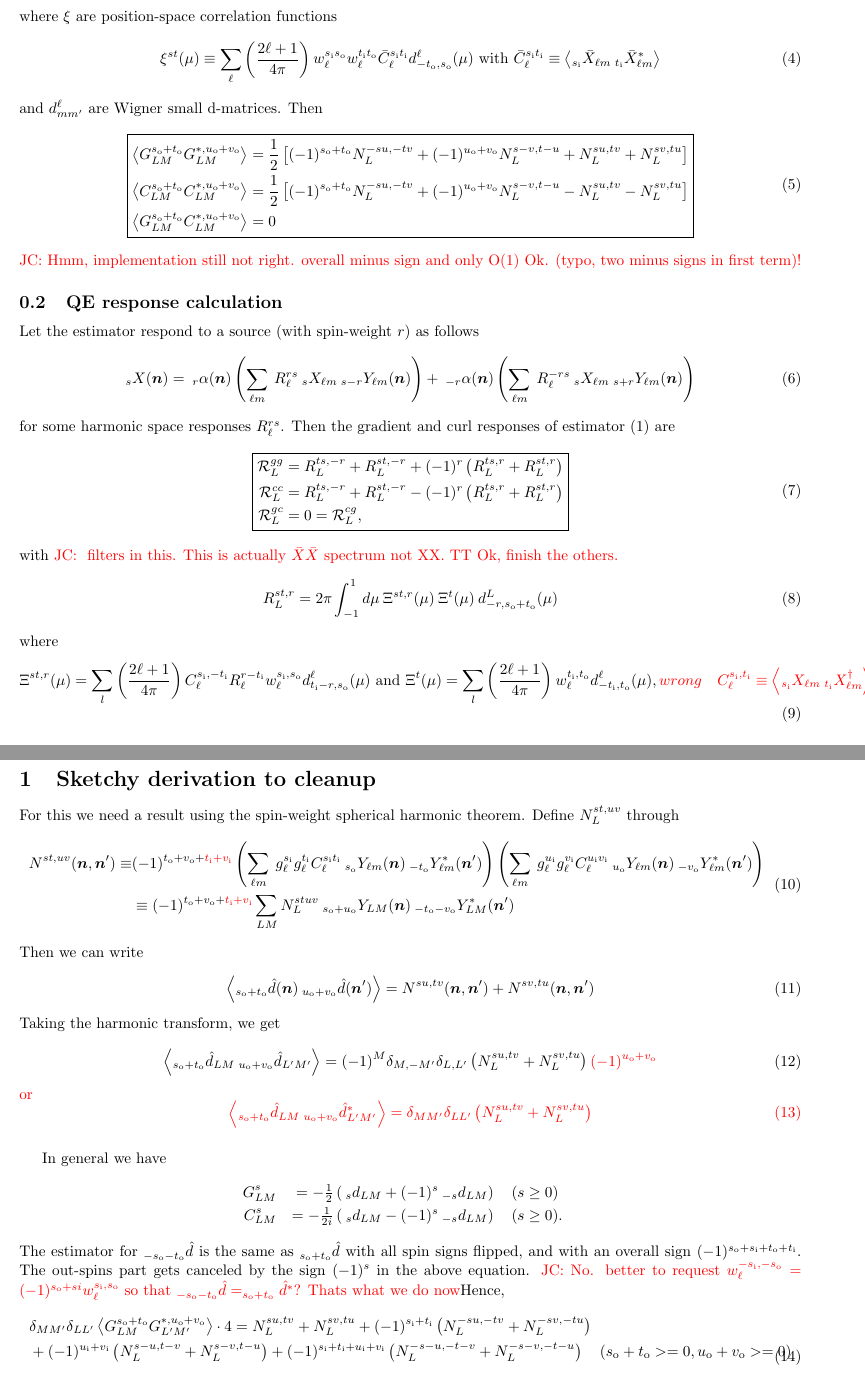
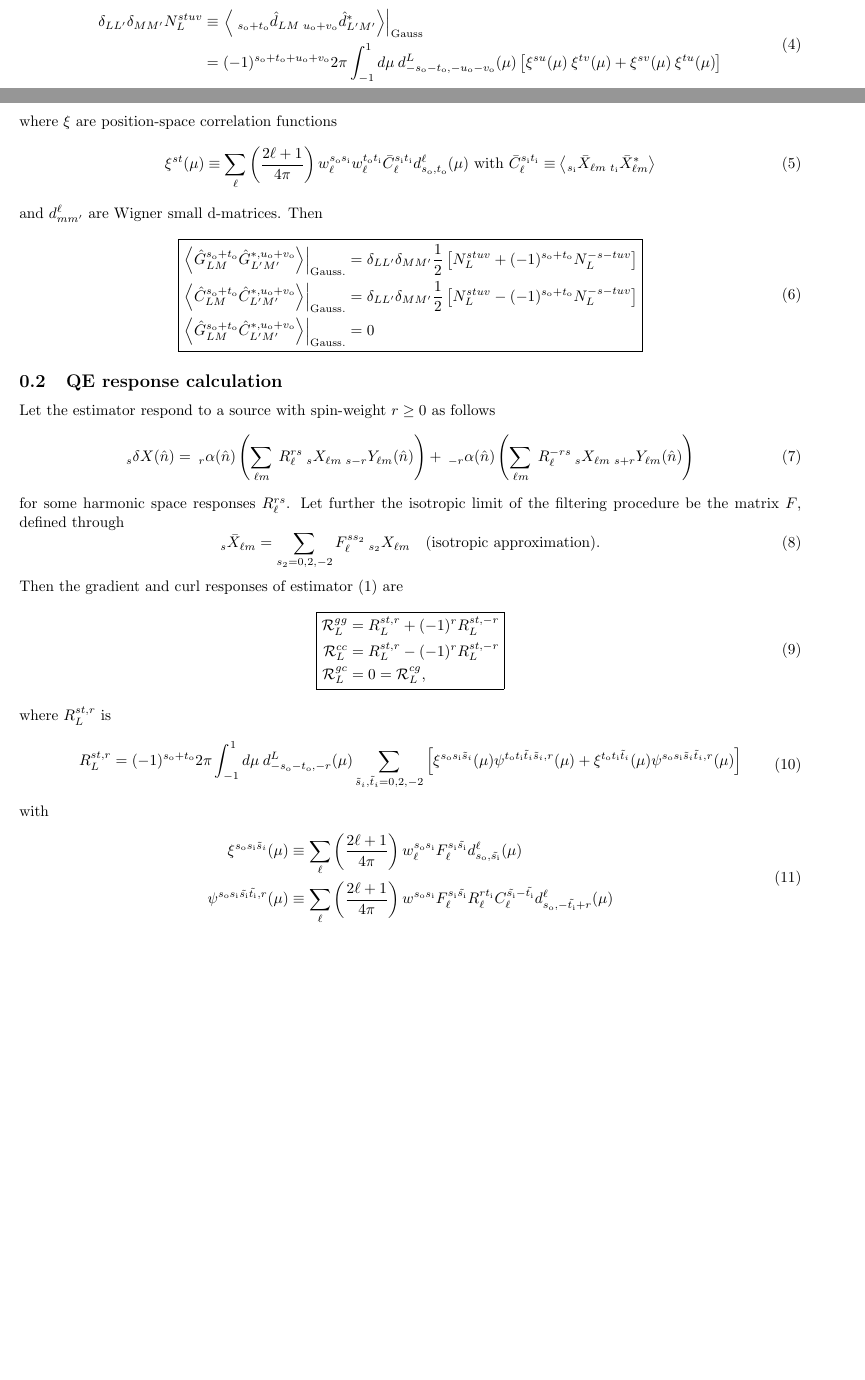
Before and after one commit to carronj/plancklens, a LaTeX document (doc/qresp.tex): two parts of pages 2 and 3 of 5 before the commit and two parts of pages 1 and 2 of 4 after it, joined at a grey line, cut so that both start at the same text, the shorter picture padded with empty space. Compiled offline with pdfLaTeX.

Commit message:
edit to pdf wigner doc

```diff
--- a/doc/qresp.tex
+++ b/doc/qresp.tex
@@ -33,7 +33,7 @@
 
 \newcommand{\red}[1]{\color{red}#1 \color{black} }
 \newcommand{\JC}[1]{\color{red}JC: #1\color{black}}
-\newcommand{\hn}[0]{\boldsymbol{n}}
+\newcommand{\hn}[0]{\hat n}
 \begin{document}
 \title{Notes on curved-sky QE responses etc.}
 \maketitle
@@ -57,3 +61,4 @@ We keep the discussion focussed on generic fields $\bar X$ of arbitrary spins in
 \subsection{Semi-analytical QE $N^{(0)}_L$ calculations}
 Q.E. noise (co)-variance can be evaluated very easily as was first demonstrated by Ref.~\cite{}. For two generic estimators as defined in Eq.~\eqref{QE}, we can jointly obtain their G and C co-variances with 4 one-dimensional integrals as we now describe.
 
+Let $s = (\si, \so, w^{\si\so})$ collectively describes the in and out spins and weight function, and similarly for $t, u$ and $v$. Let the covariance function $N^{st, uv}_L$ be defined through
@@ -61,81 +65,51 @@ Let $s = (\si, \so, w^{\si\so})$ collectively describes the in and out spins and
 \begin{equation}
-(-1)^{\to + \vo + \ti + \vi} N_L^{st,uv} \equiv 2\pi  \int_{-1}^1 d \mu \:\xi^{st}(\mu)\:\xi^{uv}(\mu)\: d^L_{-\to - \vo, \so + \uo}(\mu)
+\begin{split}
+ \delta_{LL'}\delta_{MM'}N_L^{stuv} &\equiv \left.\av{\:_{\so + \to}\hat d_{LM}\: _{\uo + \vo}\hat d^*_{L'M'}} \right|_{\rm Gauss}\\ &= (-1)^{\so + \to + \uo + \vo}2\pi  \int_{-1}^1 d \mu\:  d^L_{-\so - \to, -\uo - \vo}(\mu) \left[\xi^{su}(\mu)\:\xi^{tv}(\mu)  + \xi^{sv}(\mu)\:\xi^{tu}(\mu) \right]
+\end{split}
 \end{equation}
 where $\xi$ are position-space correlation functions
 \begin{equation}
-\xi^{st}(\mu) \equiv  \sum_\ell \left(\frac{2\ell + 1}{4\pi}\right)w^{\si\so}_\ell w^{\ti\to}_\ell \bar C_\ell^{\si \ti} d^\ell_{-\to,\so}(\mu)\textrm{ with } \bar C_\ell^{\si \ti} \equiv \av{ _{\si}\bar X_{\ell m}\: _{\ti} \bar X^*_{\ell m} }
+\xi^{st}(\mu) \equiv  \sum_\ell \left(\frac{2\ell + 1}{4\pi}\right)w^{\so\si}_\ell w^{\to\ti}_\ell \bar C_\ell^{\si \ti} d^\ell_{\so,\to}(\mu)\textrm{ with } \bar C_\ell^{\si \ti} \equiv \av{ _{\si}\bar X_{\ell m}\: _{\ti} \bar X^*_{\ell m} }
 \end{equation}
 and $d^\ell_{mm'}$ are Wigner small d-matrices.
 Then
 \begin{equation} \boxed{
 \begin{split}
-\av{G^{\so + \to}_{LM} G^{*, \uo + \vo}_{L M} } &= \frac 12\left[ (-1)^{\so + \to} N^{-su, -tv}_L + (-1)^{\uo + \vo} N_L^{s-v, t-u}+N^{su, tv}_L  + N^{sv, tu}_L \right] \\
-		\av{C^{\so + \to}_{LM} C^{*, \uo + \vo}_{L M} } &= \frac 12\left[ (-1)^{\so + \to} N^{-su,-tv}_L + (-1)^{\uo + \vo} N_L^{s-v, t-u}-N^{su, tv}_L  - N^{sv, tu}_L \right] \\
-	\av{G^{\so + \to}_{LM} C^{*, \uo + \vo}_{L M} } &=0
+\left.\av{\hat G^{\so + \to}_{LM} \hat G^{*, \uo + \vo}_{L' M'} }\right|_{\rm Gauss.} &=\delta_{LL'}\delta_{MM'} \frac 12\left[N_L^{stuv} +  (-1)^{\so + \to} N^{-s-tuv}_L\right] \\
+		\left.\av{\hat C^{\so + \to}_{LM} \hat C^{*, \uo + \vo}_{L' M'} }\right|_{\rm Gauss.} &= \delta_{LL'}\delta_{MM'}\frac 12\left[N_L^{stuv} -  (-1)^{\so + \to} N^{-s-tuv}_L\right]\\
+	\left.\av{\hat G^{\so + \to}_{LM} \hat C^{*, \uo + \vo}_{L' M'} }\right|_{\rm Gauss.} &=0
 \end{split}}
 \end{equation}
-\JC{Hmm, implementation still not right. overall minus sign and only O(1) Ok. (typo, two minus signs in first term)!}
 \subsection{QE response calculation}
-Let the estimator respond to a source (with spin-weight $r$) as follows
+
+
+
+Let the estimator respond to a source with spin-weight $r \ge 0$ as follows
 \begin{equation}
-	_{s}X(\hn) = \:_{r}\alpha(\hn) \left( \sum_{\ell m}\: R_\ell^{r s} \:_sX_{\ell m} \Ylm {s- r}(\hn)\right) + \:_{-r}\alpha(\hn) \left( \sum_{\ell m}\: R_\ell^{-r s} \:_sX_{\ell m} \Ylm {s + r}(\hn) \right)
+	_{s}\delta X(\hn) = \:_{r}\alpha(\hn) \left( \sum_{\ell m}\: R_\ell^{r s} \:_sX_{\ell m} \Ylm {s- r}(\hn)\right) + \:_{-r}\alpha(\hn) \left( \sum_{\ell m}\: R_\ell^{-r s} \:_sX_{\ell m} \Ylm {s + r}(\hn) \right)
 \end{equation}
-for some harmonic space responses $R_\ell^{rs}$. Then the gradient and curl responses of estimator~\eqref{QE} are
+for some harmonic space responses $R_\ell^{rs}$. Let further the isotropic limit of the filtering procedure be the matrix $F$, defined through
+\begin{equation}
+	_{s}\bar X_{\ell m} = \sum_{s_2 = 0,2,-2}F_\ell^{s s_2} \:_{s_2}X_{\ell m} \quad \textrm{(isotropic approximation)}.
+\end{equation} Then the gradient and curl responses of estimator~\eqref{QE} are
 \begin{equation}\boxed{
 	\begin{split}
-		\resp^{gg}_L &= R_L^{ts, -r} + R_L^{st, -r} + (-1)^r \left(  R_L^{ts, r} + R_L^{st, r}\right) \\
-		\resp^{cc}_L &= R_L^{ts, -r} + R_L^{st, -r} - (-1)^r \left(  R_L^{ts, r} + R_L^{st, r}\right) \\
+		\resp^{gg}_L &= R_L^{st, r} + (-1)^r R_L^{st, -r}\\
+		\resp^{cc}_L &= R_L^{st, r} - (-1)^r R_L^{st, -r} \\
 		\resp^{gc}_L &= 0 = \resp^{cg}_L, \\
 	\end{split}}
 \end{equation}
-with \JC{ filters  in this. This is actually $\bar X \bar X$ spectrum not XX. TT Ok, finish the others.}
-\begin{equation}
-R_L^{st, r} = 2\pi \int_{-1}^1d\mu\:\Xi^{st, r}(\mu)\:\Xi^{t}(\mu) \:d^L_{-r, \so + \to}(\mu)
-\end{equation}
-where
-\begin{equation}
-	\Xi^{st, r}(\mu) = \sum_{l}\left(\frac{2\ell + 1}{4\pi}\right) C_\ell^{\si,-\ti} R^{r - \ti}_\ell w^{\si,\so}_\ell d^\ell_{\ti - r, \so}(\mu) \textrm{  and   } \Xi^{t}(\mu) = \sum_{l}\left(\frac{2\ell + 1}{4\pi}\right) w^{\ti,\to}_\ell d^\ell_{-\ti, \to}(\mu), \red{wrong \quad C_\ell^{\si, \ti} \equiv  \av{_{\si}X_{\ell m}\: _{\ti}X^\dagger_{\ell m}} }
-\end{equation}
-\clearpage
-\newpage
-\section{Sketchy derivation to cleanup}
-For this we need a result using the spin-weight spherical harmonic theorem.
-Define $N^{st,uv}_L $ through
+where $R_L^{st, r}$ is
 \begin{equation}
 \begin{split}
-N^{st,uv}(\hn, \hn') \equiv	& (-1)^{\to + \vo + \red{\ti + \vi} }\left(\sum_{\ell m}\: g^{\si}_\ell g^{\ti}_\ell C_\ell^{\si \ti} \Ylm \so(\hn)   \Ylms {-\to}  (\hn')\right) \left(\sum_{\ell m}\: g^{\ui}_\ell g^{\vi}_\ell C_\ell^{\ui \vi} \Ylm \uo(\hn)   \Ylms {-\vo} (\hn')\right) \\ &\equiv (-1)^{\to + \vo + \red{\ti + \vi}} \sum_{LM} N^{stuv}_L  \YLM{\so + \uo}(\hn)   \YLMs {-\to - \vo} (\hn')
+R_L^{st, r} &= (-1)^{\so + \to}2\pi  \int_{-1}^1 d \mu\: d^L_{-\so - \to, -r}(\mu)\sum_{\tilde s_i,\tilde t_i = 0,2,-2}  \left[\xi^{\so \si \tilde s_i} (\mu)\psi^{\to \ti \tilde t_i \tilde s_i, r }(\mu) +  \xi^{\to \ti \tilde t_i}(\mu) \psi^{\so \si \tilde s_i \tilde t_i, r }(\mu) \right]
 \end{split}
 \end{equation}
-Then we can write
+with
 \begin{equation}
 \begin{split}
-	\av{ _{\so + \to}\hat d(\hn)\: _{\uo + \vo}\hat d(\hn')} =N^{su,tv}(\hn, \hn') + N^{sv,tu}(\hn, \hn')
+\xi^{\so\si \tilde s_i}(\mu) &\equiv  \sum_\ell \left(\frac{2\ell + 1}{4\pi}\right)w^{\so\si}_\ell F_\ell^{\si \tilde \si} d^\ell_{\so,\tilde \si}(\mu) \\
+\psi^{\so\si \tilde \si \tilde \ti, r}(\mu) &\equiv  \sum_\ell \left(\frac{2\ell + 1}{4\pi}\right)w^{\so \si}F^{\si \tilde \si}_\ell R^{r\ti}_\ell C_\ell^{\tilde \si- \tilde\ti} d^\ell_{\so,-\tilde \ti + r}(\mu)
 \end{split}
 \end{equation}
-Taking the harmonic transform, we get
-\begin{equation}
-	\av{ _{\so + \to}\hat d_{LM} \:_{\uo + \vo}\hat d_{L'M'}} = (-1)^M\delta_{M, -M'}\delta_{L,L'}\left(N^{su, tv}_L + N^{sv, tu}_L\right)\red{(-1)^{\uo + \vo}}
-\end{equation}
-\red{or
-\begin{equation}
-	\av{ _{\so + \to}\hat d_{LM} \:_{\uo + \vo}\hat d^*_{L'M'}} = \delta_{MM'}\delta_{LL'}\left(N^{su, tv}_L + N^{sv, tu}_L\right)
-\end{equation}}
 
-In general we have
-\begin{eqnarray*}
-		G^{s}_{LM} &= -\frac 12\left(\:_s d_{LM} + (-1)^s \:_{-s} d_{LM}\right) \quad (s \geq 0) \\
-		C^{s}_{LM} &=-\frac 1{2i} \left( \:_s d_{LM} - (-1)^s \:_{-s} d_{LM} \right) \quad (s \geq 0).
-\end{eqnarray*}
-The estimator for $_{-\so - \to}\hat d$ is the same as $_{\so + \to}\hat d$ with all spin signs flipped, and with an overall sign $(-1)^{\so + \si + \to + \ti}$. The out-spins part gets canceled by the sign $(-1)^s$ in the above equation. \JC{No. better to request $w_\ell^{-\si, -\so} = (-1)^{\so + si}w_\ell^{\si,\so} $ so that $_{-\so - \to}\hat d = _{\so + \to}\hat d^*$? Thats what we do now}
-Hence,
-\begin{equation}
-\begin{split}
-			&\delta_{MM'}\delta_{LL'}\av{G^{\so + \to}_{LM} G^{*,\uo + \vo}_{L'M'} }\cdot 4 =N^{su, tv}_L + N^{sv, tu}_L + (-1)^{\si + \ti}\left(N^{-su, -tv}_L + N_L^{-sv, -tu} \right) \\&+ (-1)^{\ui + \vi}\left(N^{s-u, t-v}_L + N_L^{s-v, t-u}\right) + (-1)^{\si + \ti + \ui + \vi}\left(N^{-s-u, -t-v}_L + N_L^{-s-v, -t-u}\right)\quad (\so + \to >= 0, \uo + \vo >= 0)
-\end{split}
-\end{equation}
-Since $N$ is invariant under the simultaneous sign-flip of all spins \JC{Wrong, also with sign-weighted weights: $\bar C^{-s, -t} = (-1)^{s + t}C^{t,s} =  (-1)^{s + t}C^{s,t} (s,t \geq 0)$, so $N^{st, uv}$ takes a sign $(-1)^{\si + \ti + \ui + \vi}$ and this solves the problem}, we can also write this as:
-\begin{equation}
-	\av{G^{\so + \to}_{LM} G^{*, \uo + \vo}_{L M} } = \red{\frac 12\left[ \left(N^{su, tv}_L  + R^{sv, tu}_L\right) + (-1)^{\so + \to} \left(N^{-su, tv}_L + N_L^{-sv, tu} \right) \right]}
-\end{equation}
-\begin{equation}
-	\av{C^{\so + \to}_{LM} C^{*, \uo + \vo}_{L M} } =\red{- \frac 12\left[ \left(N^{su, tv}_L  + R^{sv, tu}_L\right)  - (-1)^{\so + \to} \left(N^{-su, tv}_L + N_L^{-sv, tu} \right) \right]}
@@ -159 +116,3 @@ The product of the brackets is a spin $\so + \uo$ function. Defining its spin we
-\end{equation}
+\clearpage
+
+\newpage \subsection{QE responses calculation}
```
Also changed, not shown: doc/qresp.pdf, doc/qresp.tex (44 more changed lines).
